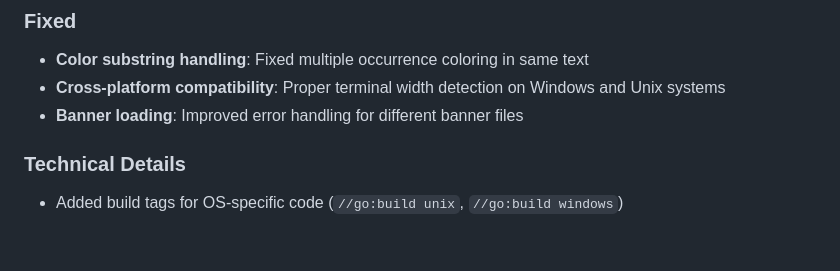
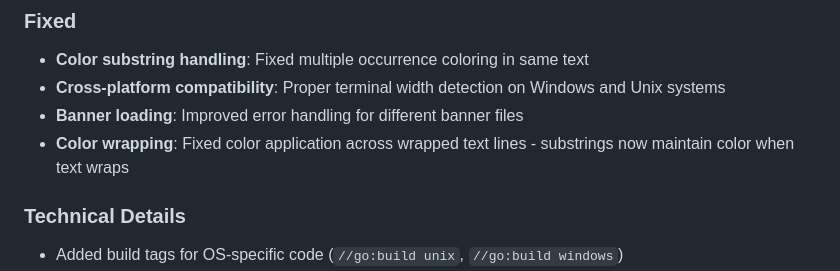
Before and after one commit to g-laliotis/ascii-art, a Markdown page: CHANGELOG.md, the part around the change. Drawn GitHub-style; blank space fills up the shorter version.

```diff
--- a/CHANGELOG.md
+++ b/CHANGELOG.md
@@ -31,6 +31,7 @@ and this project adheres to [Semantic Versioning](https://semver.org/spec/v2.0.0
 - **Color substring handling**: Fixed multiple occurrence coloring in same text
 - **Cross-platform compatibility**: Proper terminal width detection on Windows and Unix systems
 - **Banner loading**: Improved error handling for different banner files
+- **Color wrapping**: Fixed color application across wrapped text lines - substrings now maintain color when text wraps
 
 ### Technical Details
 - Added build tags for OS-specific code (`//go:build unix`, `//go:build windows`)
```
Also changed, not shown: README.md (+2 -1 lines).
